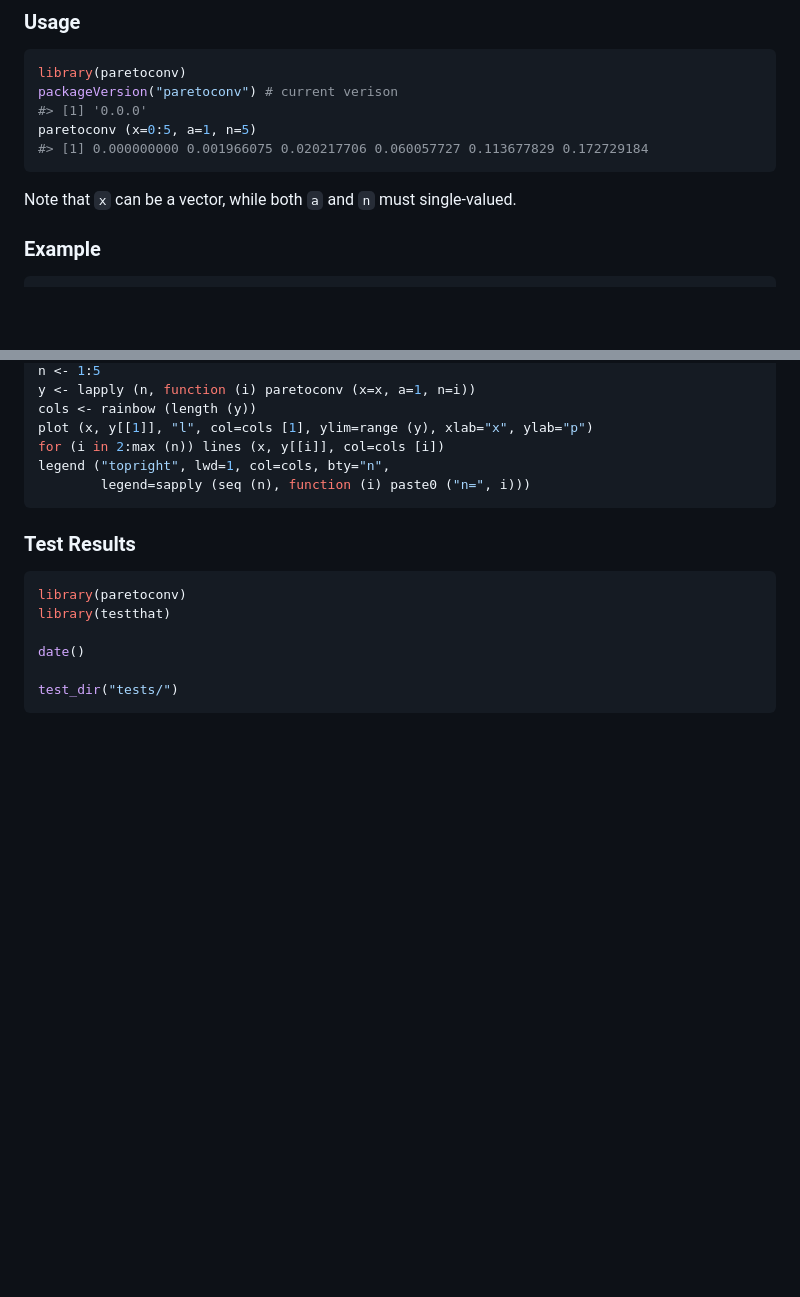
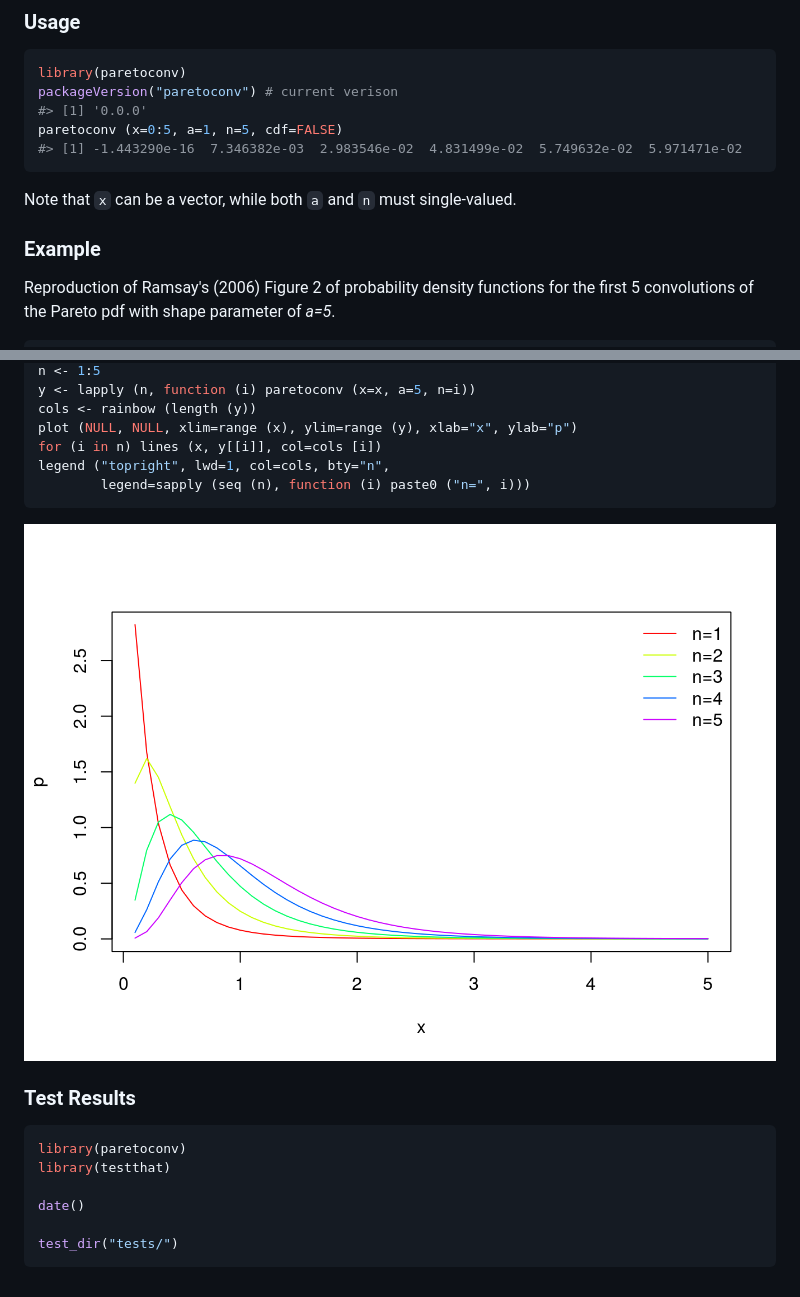
Before and after one commit to mpadge/paretoconv, a Markdown page: README.md, 2 parts joined by grey strips. Drawn GitHub-style; pictures changed too: fig/README-example.png (added); blank space fills up the shorter version.

Commit message:
fix ramsay-int pdf

````diff
--- a/README.md
+++ b/README.md
@@ -26,12 +26,14 @@ devtools::install_github("mpadge/paretoconv")
 library(paretoconv)
 packageVersion("paretoconv") # current verison
 #> [1] '0.0.0'
-paretoconv (x=0:5, a=1, n=5)
-#> [1] 0.000000000 0.001966075 0.020217706 0.060057727 0.113677829 0.172729184
+paretoconv (x=0:5, a=1, n=5, cdf=FALSE)
+#> [1] -1.443290e-16  7.346382e-03  2.983546e-02  4.831499e-02  5.749632e-02  5.971471e-02
 ```
 
 Note that `x` can be a vector, while both `a` and `n` must single-valued.
 
 ### Example
 
+Reproduction of Ramsay's (2006) Figure 2 of probability density functions for the first 5 convolutions of the Pareto pdf with shape parameter of *a=5*.
+
 ``` r
@@ -39,11 +41,13 @@ x <- 1:10 / 2
 n <- 1:5
-y <- lapply (n, function (i) paretoconv (x=x, a=1, n=i))
+y <- lapply (n, function (i) paretoconv (x=x, a=5, n=i))
 cols <- rainbow (length (y))
-plot (x, y[[1]], "l", col=cols [1], ylim=range (y), xlab="x", ylab="p")
-for (i in 2:max (n)) lines (x, y[[i]], col=cols [i])
+plot (NULL, NULL, xlim=range (x), ylim=range (y), xlab="x", ylab="p")
+for (i in n) lines (x, y[[i]], col=cols [i])
 legend ("topright", lwd=1, col=cols, bty="n",
         legend=sapply (seq (n), function (i) paste0 ("n=", i)))
 ```
+
+![](./fig/README-example.png)
 
 ### Test Results
 
````
Also changed, not shown: other parts of README.md (+1 -1 lines), 5 other files.
